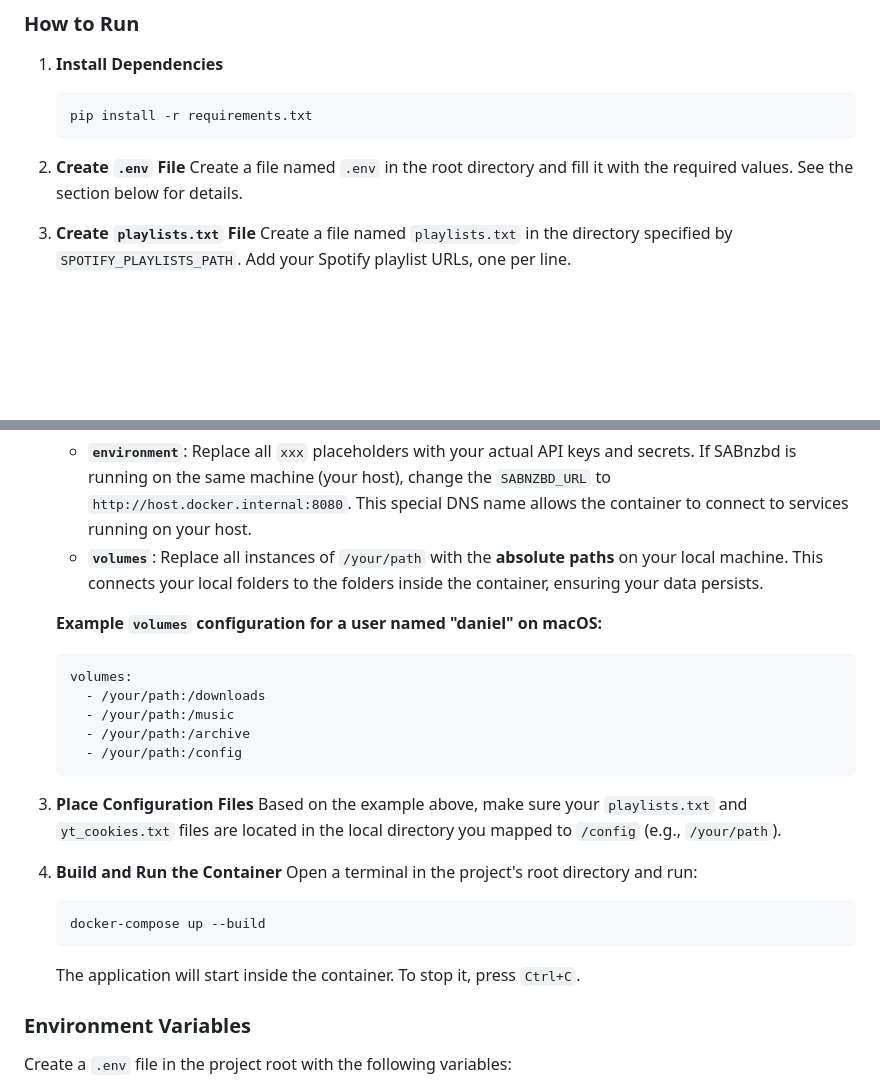
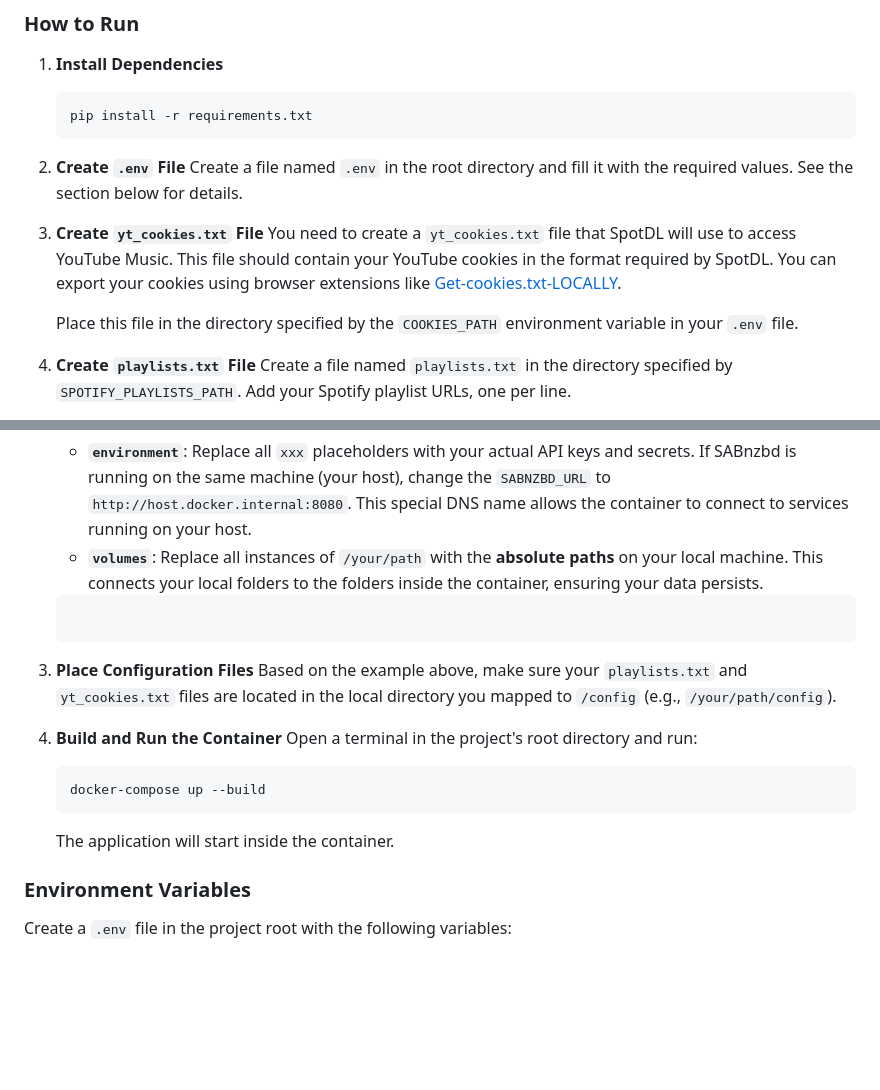
Before and after one commit to doen1el/sound_seeker, a Markdown page: README.md, 2 parts joined by grey strips. Drawn GitHub-style; blank space fills up the shorter version.

````diff
--- a/README.md
+++ b/README.md
@@ -26,6 +26,11 @@ Sound Seeker is a Python application to automate the process of building your mu
 2.  **Create `.env` File**
     Create a file named `.env` in the root directory and fill it with the required values. See the section below for details.
 
+3. **Create `yt_cookies.txt` File**
+    You need to create a `yt_cookies.txt` file that SpotDL will use to access YouTube Music. This file should contain your YouTube cookies in the format required by SpotDL. You can export your cookies using browser extensions like [Get-cookies.txt-LOCALLY](https://github.com/kairi003/Get-cookies.txt-Locally).
+
+    Place this file in the directory specified by the `COOKIES_PATH` environment variable in your `.env` file.
+
 3.  **Create `playlists.txt` File**
     Create a file named `playlists.txt` in the directory specified by `SPOTIFY_PLAYLISTS_PATH`. Add your Spotify playlist URLs, one per line.
 
@@ -43,25 +48,17 @@ Sound Seeker is a Python application to automate the process of building your mu
     Open the `docker-compose.yml` file and edit the following sections:
     -   **`environment`**: Replace all `xxx` placeholders with your actual API keys and secrets. If SABnzbd is running on the same machine (your host), change the `SABNZBD_URL` to `http://host.docker.internal:8080`. This special DNS name allows the container to connect to services running on your host.
     -   **`volumes`**: Replace all instances of `/your/path` with the **absolute paths** on your local machine. This connects your local folders to the folders inside the container, ensuring your data persists.
-
-    **Example `volumes` configuration for a user named "daniel" on macOS:**
-    ```yaml
-    volumes:
-      - /your/path:/downloads
-      - /your/path:/music
-      - /your/path:/archive
-      - /your/path:/config
     ```
 
 3.  **Place Configuration Files**
-    Based on the example above, make sure your `playlists.txt` and `yt_cookies.txt` files are located in the local directory you mapped to `/config` (e.g., `/your/path`).
+    Based on the example above, make sure your `playlists.txt` and `yt_cookies.txt` files are located in the local directory you mapped to `/config` (e.g., `/your/path/config`).
 
 4.  **Build and Run the Container**
     Open a terminal in the project's root directory and run:
     ```bash
     docker-compose up --build
     ```
-    The application will start inside the container. To stop it, press `Ctrl+C`.
+    The application will start inside the container.
 
 ### Environment Variables
 
````
Also changed, not shown: other parts of README.md (+1 -1 lines).
